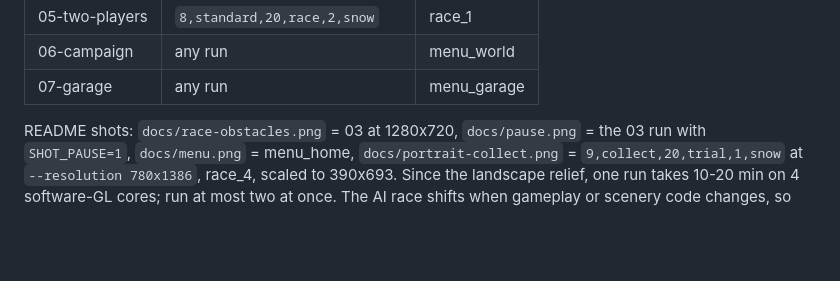
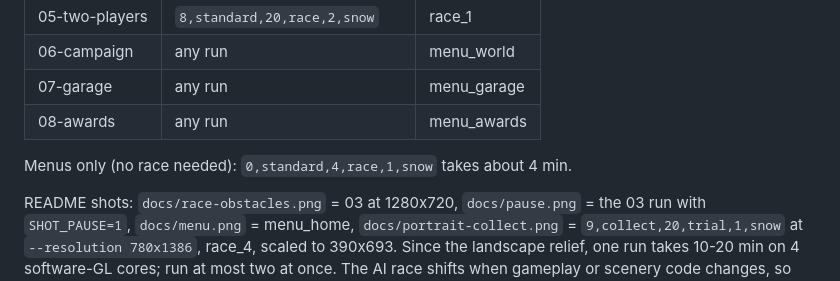
Before and after one commit to guillaumefont/tether, a Markdown page: store/README.md, the part around the change. Drawn GitHub-style; blank space fills up the shorter version.

```diff
--- a/store/README.md
+++ b/store/README.md
@@ -27,6 +27,9 @@ SHOT_DIR=/tmp/shots/a godot --path . --resolution 1920x1080 --rendering-driver o
 | 05-two-players | `8,standard,20,race,2,snow` | race_1 |
 | 06-campaign | any run | menu_world |
 | 07-garage | any run | menu_garage |
+| 08-awards | any run | menu_awards |
+
+Menus only (no race needed): `0,standard,4,race,1,snow` takes about 4 min.
 
 README shots: `docs/race-obstacles.png` = 03 at 1280x720, `docs/pause.png` = the 03 run with
 `SHOT_PAUSE=1`, `docs/menu.png` = menu_home, `docs/portrait-collect.png` =
```
Also changed, not shown: docs/loading.png, docs/menu.png, store/screenshots/06-campaign.png, store/screenshots/07-garage.png, store/screenshots/08-awards.png (added), 1 other file.
